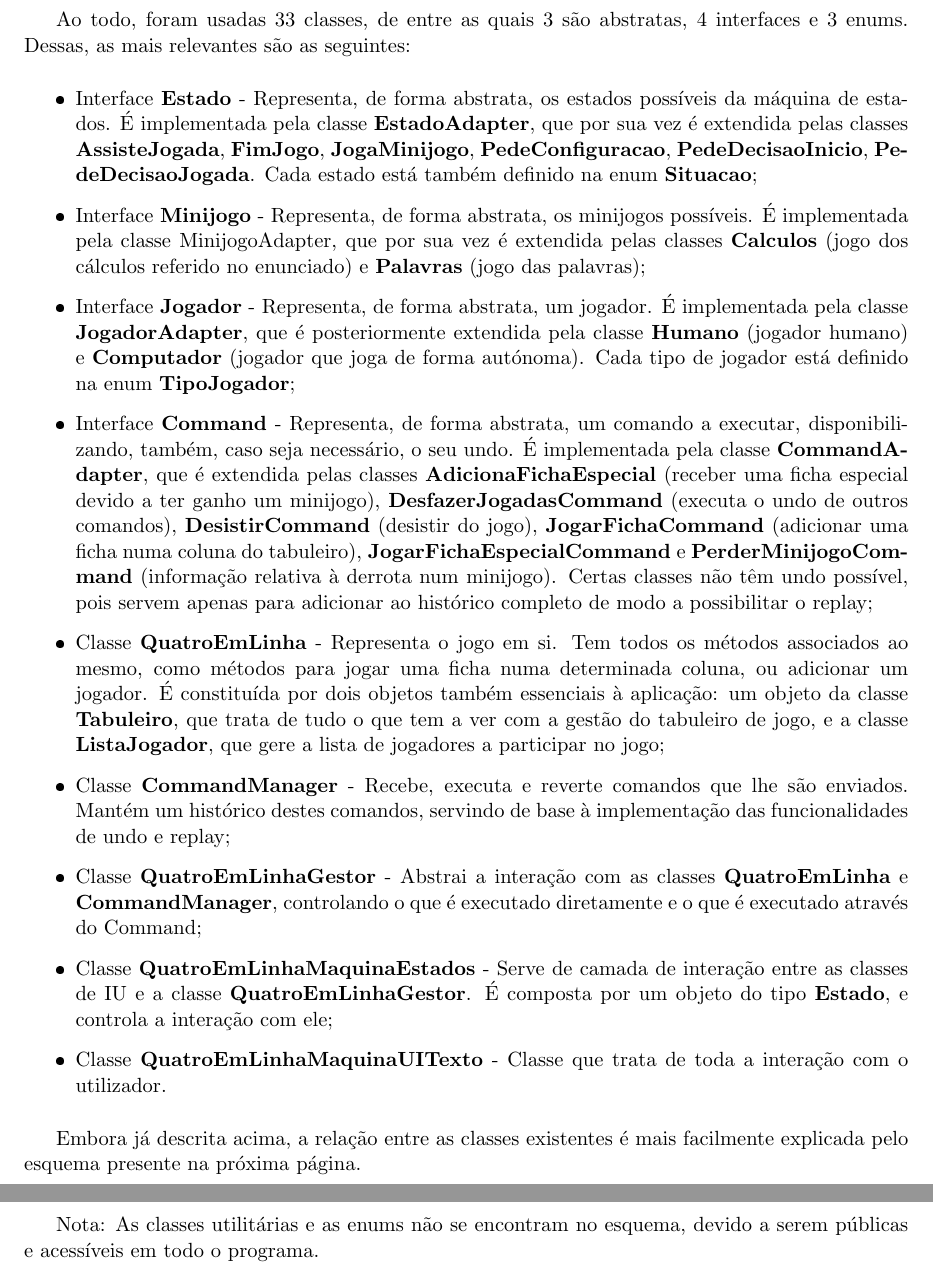
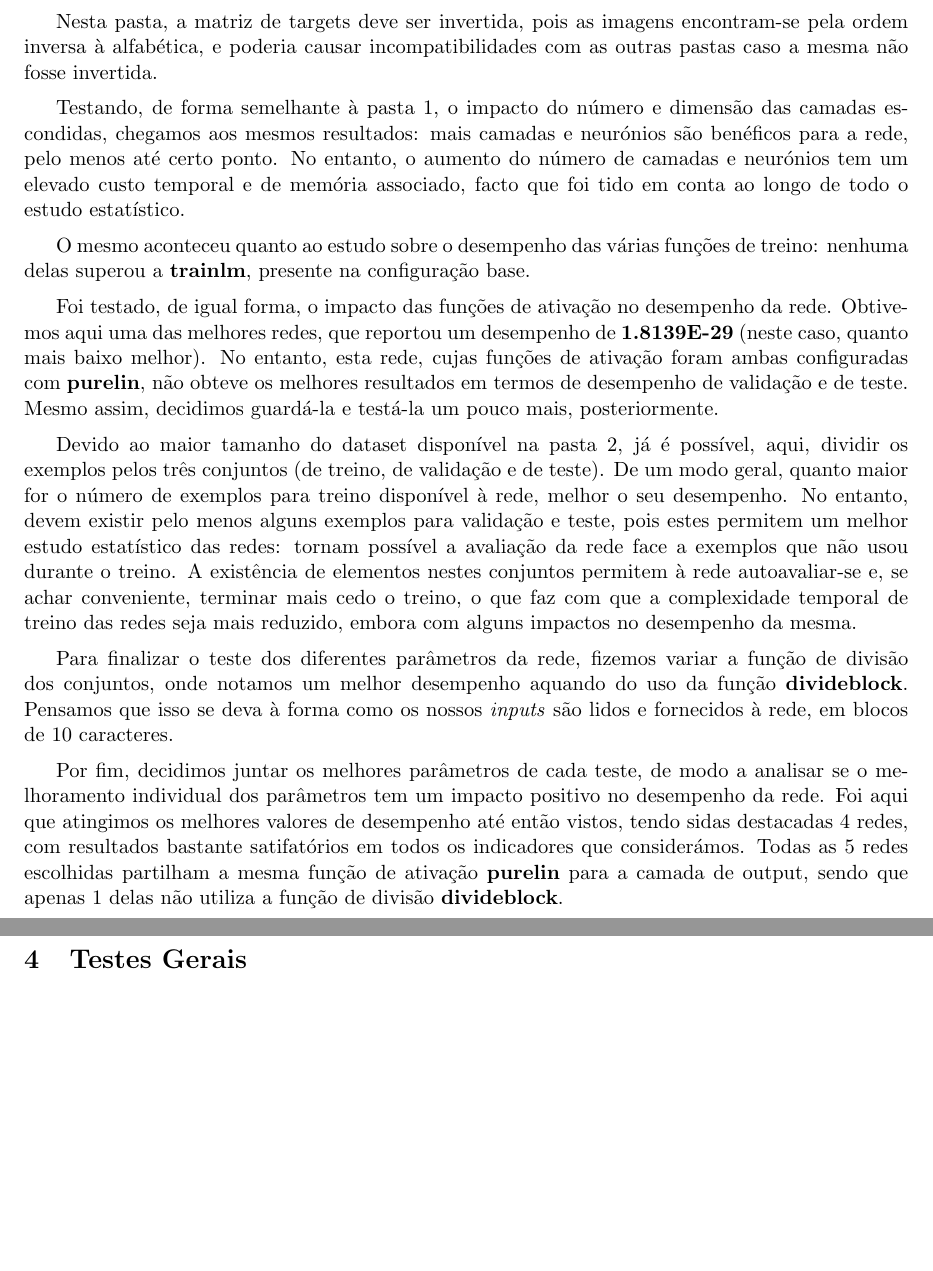
Before and after one commit to JOSEALM3IDA/isec-trabalho-cr, a LaTeX document (Relatorio/Relatorio.tex): two parts of pages 6 and 7 of 8 before the commit and two parts of pages 5 and 6 of 6 after it, joined at a grey line, cut at the place of the change, the shorter picture padded with empty space. The pictures show the PDF file Relatorio/Relatorio.pdf that the author committed with the source.

Commit message:
relatorio braaaa

```diff
--- a/Relatorio/Relatorio.tex
+++ b/Relatorio/Relatorio.tex
@@ -78,3 +77,4 @@
-	\subsection{Máquina de Estados}
+	\section{Pastas Individuais}
+	\subsection{Pasta 1}
 	\normalsize
 
@@ -84,2 +84 @@
 
-	 \begin{itemize}
@@ -91,5 +91,24 @@
+	\pagebreak
+
+
+	\large
+	\subsection{Pasta 2}
+	\normalsize
+
+	Nesta pasta, a matriz de targets deve ser invertida, pois as imagens encontram-se pela ordem inversa à alfabética, e poderia causar incompatibilidades com as outras pastas caso a mesma não fosse invertida.
+
+	Testando, de forma semelhante à pasta 1, o impacto do número e dimensão das camadas escondidas, chegamos aos mesmos resultados: mais camadas e neurónios são benéficos para a rede, pelo menos até certo ponto. No entanto, o aumento do número de camadas e neurónios tem um elevado custo temporal e de memória associado, facto que foi tido em conta ao longo de todo o estudo estatístico.
+
+	O mesmo aconteceu quanto ao estudo sobre o desempenho das várias funções de treino: nenhuma delas superou a \textbf{trainlm}, presente na configuração base.
+
+	Foi testado, de igual forma, o impacto das funções de ativação no desempenho da rede. Obtivemos aqui uma das melhores redes, que reportou um desempenho de \textbf{1.8139E-29} (neste caso, quanto mais baixo melhor). No entanto, esta rede, cujas funções de ativação foram ambas configuradas com \textbf{purelin}, não obteve os melhores resultados em termos de desempenho de validação e de teste. Mesmo assim, decidimos guardá-la e testá-la um pouco mais, posteriormente.
+
+	Devido ao maior tamanho do dataset disponível na pasta 2, já é possível, aqui, dividir os exemplos pelos três conjuntos (de treino, de validação e de teste). De um modo geral, quanto maior for o número de exemplos para treino disponível à rede, melhor o seu desempenho. No entanto, devem existir pelo menos alguns exemplos para validação e teste, pois estes permitem um melhor estudo estatístico das redes: tornam possível a avaliação da rede face a exemplos que não usou durante o treino. A existência de elementos nestes conjuntos permitem à rede autoavaliar-se e, se achar conveniente, terminar mais cedo o treino, o que faz com que a complexidade temporal de treino das redes seja mais reduzido, embora com alguns impactos no desempenho da mesma.
+
+	Para finalizar o teste dos diferentes parâmetros da rede, fizemos variar a função de divisão dos conjuntos, onde notamos um melhor desempenho aquando do uso da função \textbf{divideblock}. Pensamos que isso se deva à forma como os nossos \textit{inputs} são lidos e fornecidos à rede, em blocos de 10 caracteres.
+
+	Por fim, decidimos juntar os melhores parâmetros de cada teste, de modo a analisar se o melhoramento individual dos parâmetros tem um impacto positivo no desempenho da rede. Foi aqui que atingimos os melhores valores de desempenho até então vistos, tendo sidas destacadas 4 redes, com resultados bastante satifatórios em todos os indicadores que considerámos. Todas as 5 redes escolhidas partilham a mesma função de ativação \textbf{purelin} para a camada de output, sendo que apenas 1 delas não utiliza a função de divisão \textbf{divideblock}.
 
 	\pagebreak
 
 	\large
-	\subsection{Command}
@@ -112,29 +121,0 @@
-	\pagebreak
-
-	\large
-	\section{Classes}
-	\normalsize
-
-	Ao todo, foram usadas 33 classes, de entre as quais 3 são abstratas, 4 interfaces e 3 enums. Dessas, as mais relevantes são as seguintes:
-
-	\begin{itemize}
-		\item Interface \textbf{Estado} - Representa, de forma abstrata, os estados possíveis da máquina de estados. É implementada pela classe \textbf{EstadoAdapter}, que por sua vez é extendida pelas classes \textbf{AssisteJogada}, \textbf{FimJogo}, \textbf{JogaMinijogo}, \textbf{PedeConfiguracao}, \textbf{PedeDecisaoInicio}, \textbf{PedeDecisaoJogada}. Cada estado está também definido na enum \textbf{Situacao};
-		\item Interface \textbf{Minijogo} - Representa, de forma abstrata, os minijogos possíveis. É implementada pela classe MinijogoAdapter, que por sua vez é extendida pelas classes \textbf{Calculos} (jogo dos cálculos referido no enunciado) e \textbf{Palavras} (jogo das palavras);
-		\item Interface \textbf{Jogador} - Representa, de forma abstrata, um jogador. É implementada pela classe \textbf{JogadorAdapter}, que é posteriormente extendida pela classe \textbf{Humano} (jogador humano) e \textbf{Computador} (jogador que joga de forma autónoma). Cada tipo de jogador está definido na enum \textbf{TipoJogador};
-		\item Interface \textbf{Command} - Representa, de forma abstrata, um comando a executar, disponibilizando, também, caso seja necessário, o seu undo. É implementada pela classe \textbf{CommandAdapter}, que é extendida pelas classes \textbf{AdicionaFichaEspecial} (receber uma ficha especial devido a ter ganho um minijogo), \textbf{DesfazerJogadasCommand} (executa o undo de outros comandos), \textbf{DesistirCommand} (desistir do jogo), \textbf{JogarFichaCommand} (adicionar uma ficha numa coluna do tabuleiro), \textbf{JogarFichaEspecialCommand} e \textbf{PerderMinijogoCommand} (informação relativa à derrota num minijogo). Certas classes não têm undo possível, pois servem apenas para adicionar ao histórico completo de modo a possibilitar o replay;
-		\item Classe \textbf{QuatroEmLinha} - Representa o jogo em si. Tem todos os métodos associados ao mesmo, como métodos para jogar uma ficha numa determinada coluna, ou adicionar um jogador. É constituída por dois objetos também essenciais à aplicação: um objeto da classe \textbf{Tabuleiro}, que trata de tudo o que tem a ver com a gestão do tabuleiro de jogo, e a classe \textbf{ListaJogador}, que gere a lista de jogadores a participar no jogo;
-		\item Classe \textbf{CommandManager} - Recebe, executa e reverte comandos que lhe são enviados. Mantém um histórico destes comandos, servindo de base à implementação das funcionalidades de undo e replay;
-		\item Classe \textbf{QuatroEmLinhaGestor} - Abstrai a interação com as classes \textbf{QuatroEmLinha} e \textbf{CommandManager}, controlando o que é executado diretamente e o que é executado através do Command;
-		\item Classe \textbf{QuatroEmLinhaMaquinaEstados} - Serve de camada de interação entre as classes de IU e a classe \textbf{QuatroEmLinhaGestor}. É composta por um objeto do tipo \textbf{Estado}, e controla a interação com ele;
-		\item Classe \textbf{QuatroEmLinhaMaquinaUITexto} - Classe que trata de toda a interação com o utilizador.
-	\end{itemize}
-
-	Embora já descrita acima, a relação entre as classes existentes é mais facilmente explicada pelo esquema presente na próxima página.
-
-	\pagebreak
-
-	Nota: As classes utilitárias e as enums não se encontram no esquema, devido a serem públicas e acessíveis em todo o programa.
-
-	\vspace{0.5cm}
-
-	\pagebreak
```
Also changed, not shown: Relatorio/Relatorio.pdf, Relatorio/Relatorio.tex (48 more changed lines), 5 other files.
